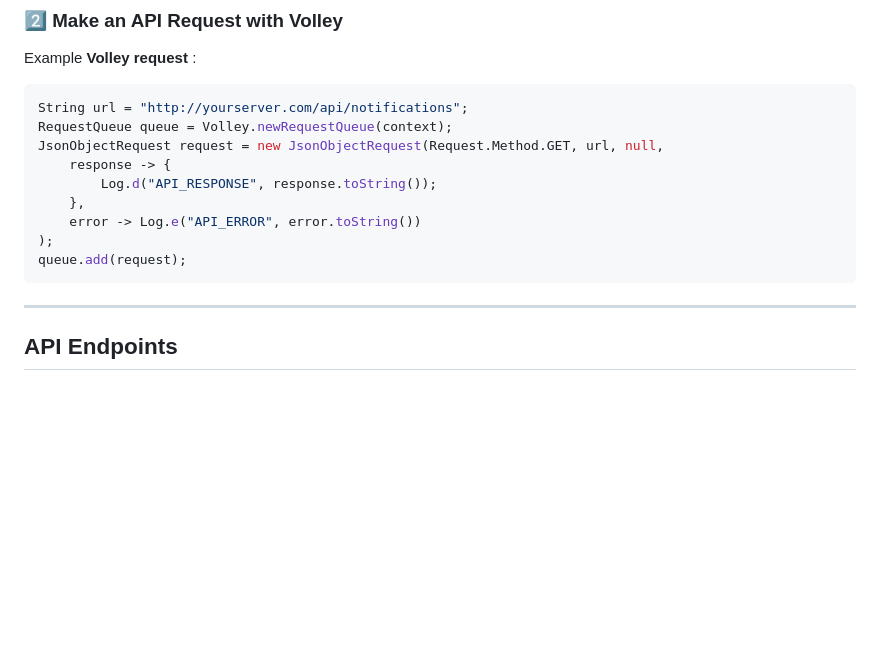
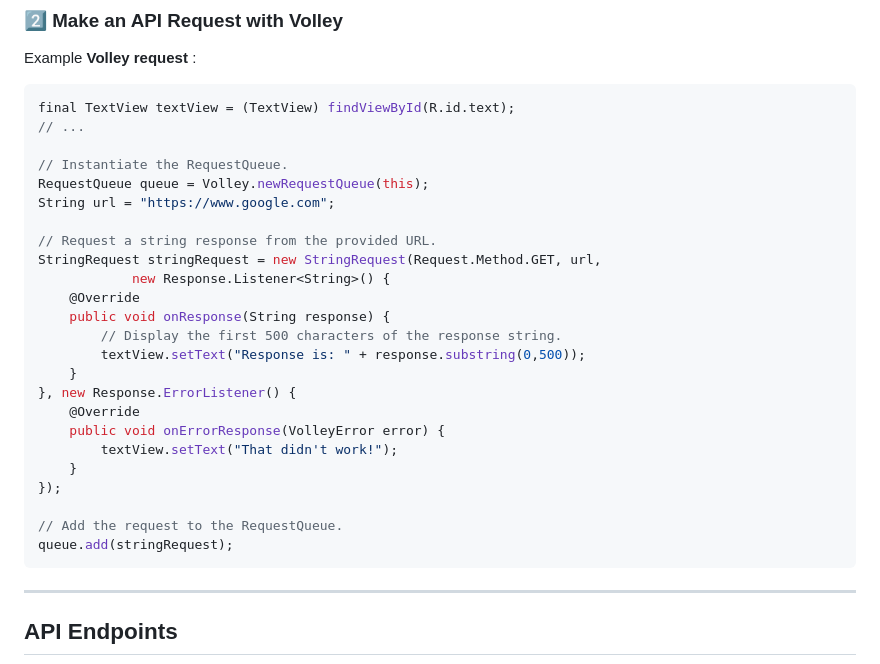
Before and after one commit to Asadullah-nadeem/Notification-API, a Markdown page: README.md, the part around the change. GitHub-like rendering; blank space fills up the shorter version.

````diff
--- a/README.md
+++ b/README.md
@@ -80,15 +80,30 @@ dependencies {
 Example  **Volley request** :
 
 ```java
-String url = "http://yourserver.com/api/notifications";
-RequestQueue queue = Volley.newRequestQueue(context);
-JsonObjectRequest request = new JsonObjectRequest(Request.Method.GET, url, null,
-    response -> {
-        Log.d("API_RESPONSE", response.toString());
-    },
-    error -> Log.e("API_ERROR", error.toString())
-);
-queue.add(request);
+final TextView textView = (TextView) findViewById(R.id.text);
+// ...
+
+// Instantiate the RequestQueue.
+RequestQueue queue = Volley.newRequestQueue(this);
+String url = "https://www.google.com";
+
+// Request a string response from the provided URL.
+StringRequest stringRequest = new StringRequest(Request.Method.GET, url,
+            new Response.Listener<String>() {
+    @Override
+    public void onResponse(String response) {
+        // Display the first 500 characters of the response string.
+        textView.setText("Response is: " + response.substring(0,500));
+    }
+}, new Response.ErrorListener() {
+    @Override
+    public void onErrorResponse(VolleyError error) {
+        textView.setText("That didn't work!");
+    }
+});
+
+// Add the request to the RequestQueue.
+queue.add(stringRequest);
 ```
 
 ---
````
